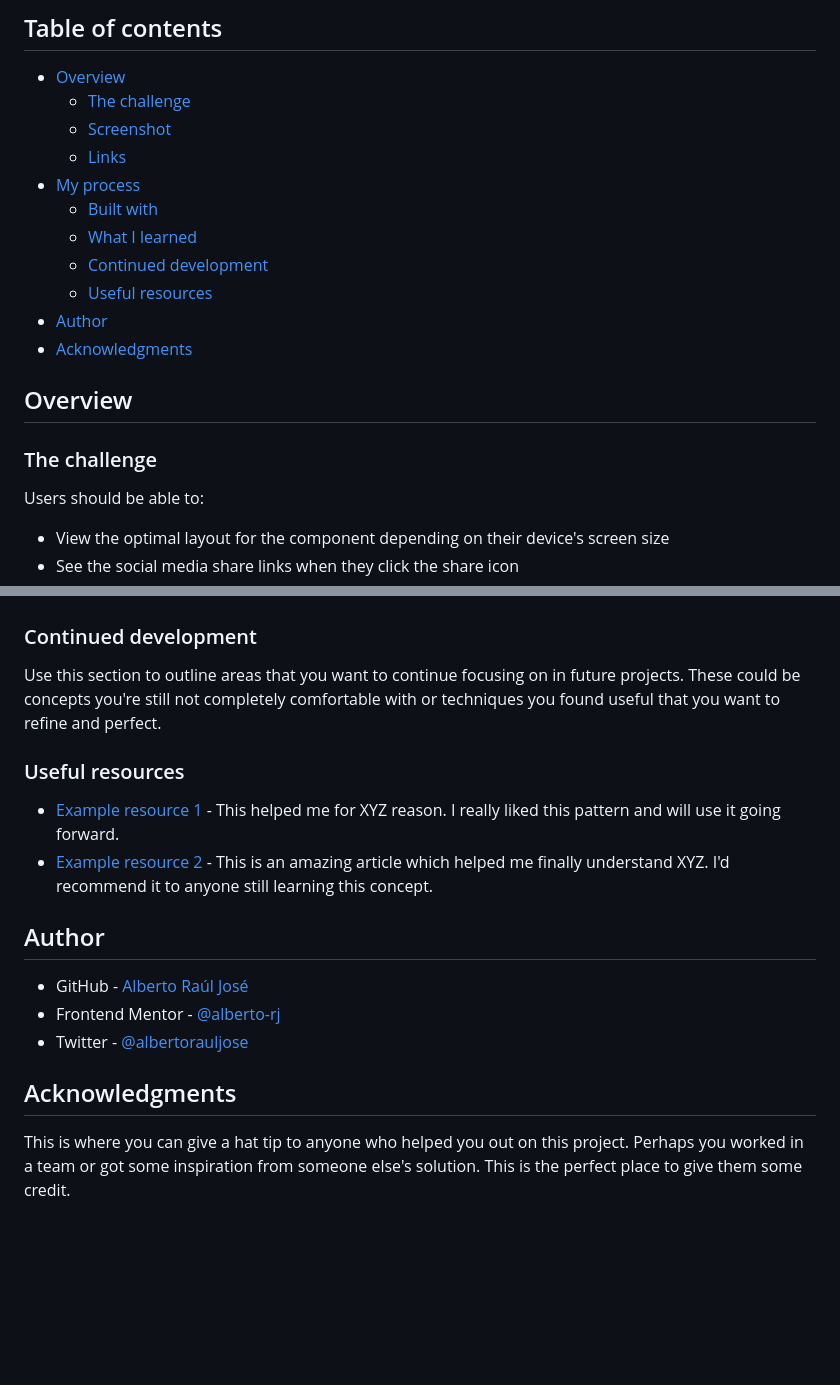
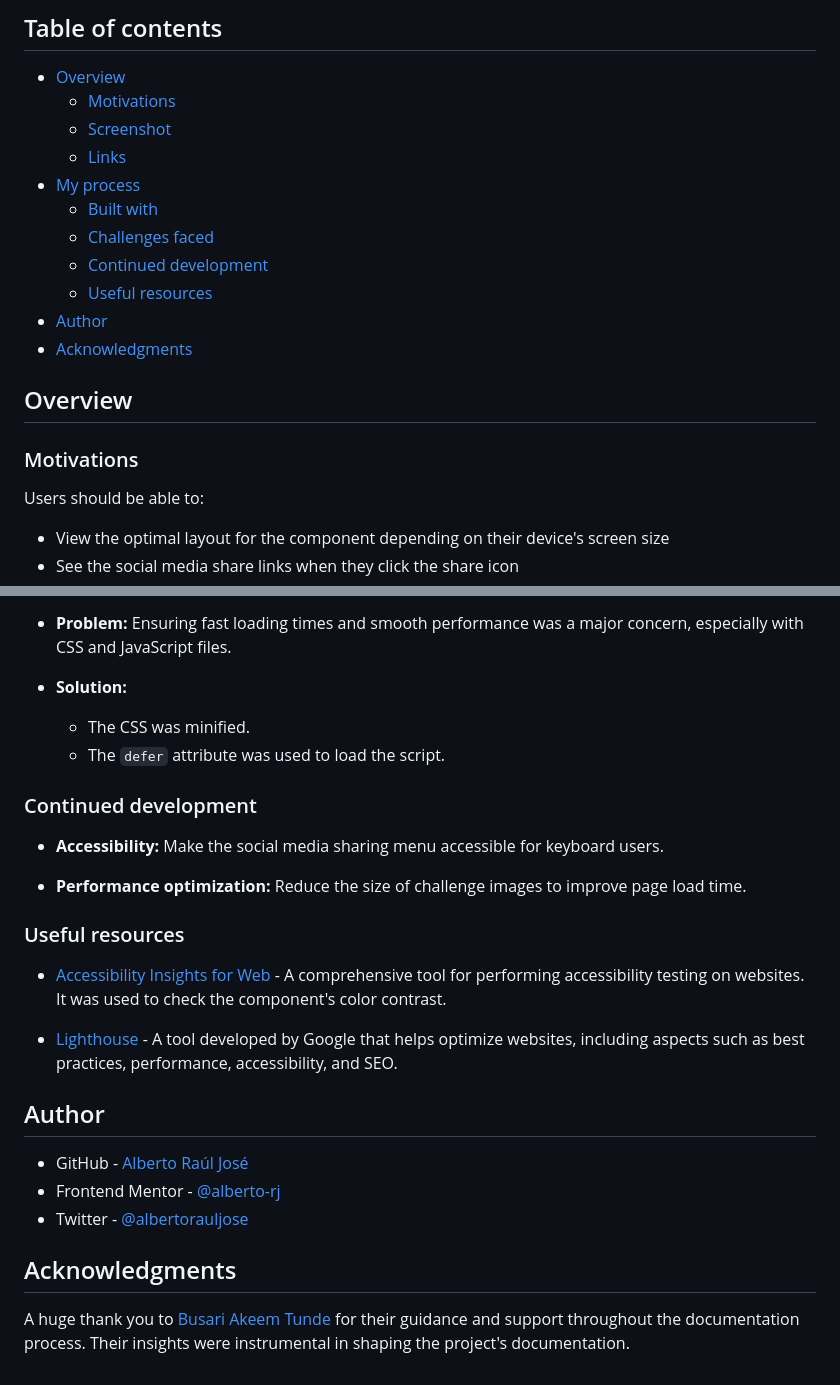
Before and after one commit to alberto-rj/article-preview-component, a Markdown page: README.md, 2 parts joined by grey strips. Rendered like a GitHub page; blank space fills up the shorter version.

```diff
--- a/README.md
+++ b/README.md
@@ -9,12 +11,12 @@ This is a solution to the [Article preview component challenge on Frontend Mento
 ## Table of contents
 
 - [Overview](#overview)
-  - [The challenge](#the-challenge)
+  - [Motivations](#motivations)
   - [Screenshot](#screenshot)
   - [Links](#links)
 - [My process](#my-process)
   - [Built with](#built-with)
-  - [What I learned](#what-i-learned)
+  - [Challenges faced](#challenges-faced)
   - [Continued development](#continued-development)
   - [Useful resources](#useful-resources)
 - [Author](#author)
@@ -22,7 +24,7 @@ This is a solution to the [Article preview component challenge on Frontend Mento
 
 ## Overview
 
-### The challenge
+### Motivations
 
 Users should be able to:
 
@@ -60,12 +91,20 @@ If you want more help with writing markdown, we'd recommend checking out [The Ma
+- **Problem:** Ensuring fast loading times and smooth performance was a major concern, especially with CSS and JavaScript files.
+
+- **Solution:**
+  - The CSS was minified.
+  - The `defer` attribute was used to load the script.
 
 ### Continued development
 
-Use this section to outline areas that you want to continue focusing on in future projects. These could be concepts you're still not completely comfortable with or techniques you found useful that you want to refine and perfect.
+- **Accessibility:** Make the social media sharing menu accessible for keyboard users.
+
+- **Performance optimization:** Reduce the size of challenge images to improve page load time.
 
 ### Useful resources
 
-- [Example resource 1](https://www.example.com) - This helped me for XYZ reason. I really liked this pattern and will use it going forward.
-- [Example resource 2](https://www.example.com) - This is an amazing article which helped me finally understand XYZ. I'd recommend it to anyone still learning this concept.
+- [Accessibility Insights for Web](https://accessibilityinsights.io/docs/web/overview/) - A comprehensive tool for performing accessibility testing on websites. It was used to check the component's color contrast.
+
+- [Lighthouse](https://en.wikipedia.org/wiki/Google_Lighthouse) - A tool developed by Google that helps optimize websites, including aspects such as best practices, performance, accessibility, and SEO.
 
 ## Author
 
@@ -75,4 +114,4 @@ Use this section to outline areas that you want to continue focusing on in futur
 
 ## Acknowledgments
 
-This is where you can give a hat tip to anyone who helped you out on this project. Perhaps you worked in a team or got some inspiration from someone else's solution. This is the perfect place to give them some credit.
+A huge thank you to [Busari Akeem Tunde](https://www.frontendmentor.io/profile/Aalphakeem-Adroit) for their guidance and support throughout the documentation process. Their insights were instrumental in shaping the project's documentation.
```
Also changed, not shown: other parts of README.md (+42 -11 lines), README-PT.md (+12 -10 lines).
